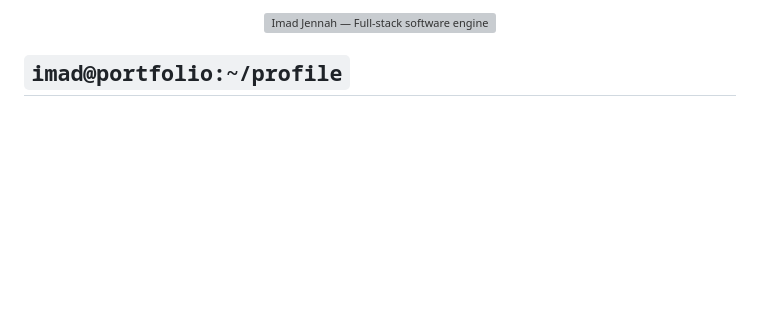
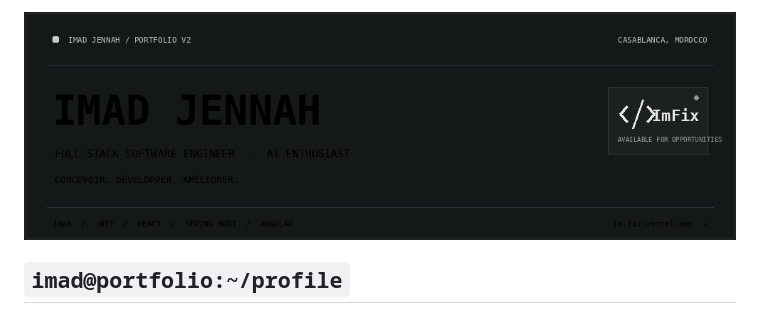
Before and after one commit to JENNAH-IMAD/JENNAH-IMAD, a Markdown page: README.md, the part around the change. Rendered like a GitHub page; pictures changed too: cards/portfolio-theme.gif (added); blank space fills up the shorter version; grey boxes are pictures that could not be loaded.

Commit message:
Add subtle animated profile banner

```diff
--- a/README.md
+++ b/README.md
@@ -2,7 +2,7 @@
 
 <div align="center">
   <a href="https://im-fix.vercel.app/">
-    <img src="./cards/portfolio-theme.svg" width="100%" alt="Imad Jennah — Full-stack software engineer in Casablanca, Morocco" />
+    <img src="./cards/portfolio-theme.gif" width="100%" alt="Animated portfolio banner — Imad Jennah, full-stack software engineer in Casablanca, Morocco" />
   </a>
 </div>
 
```
Also changed, not shown: 3 other files.
